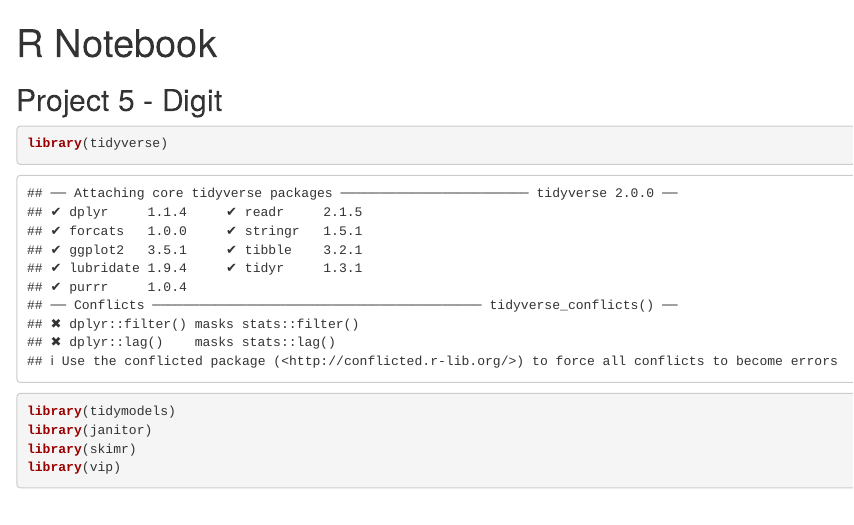
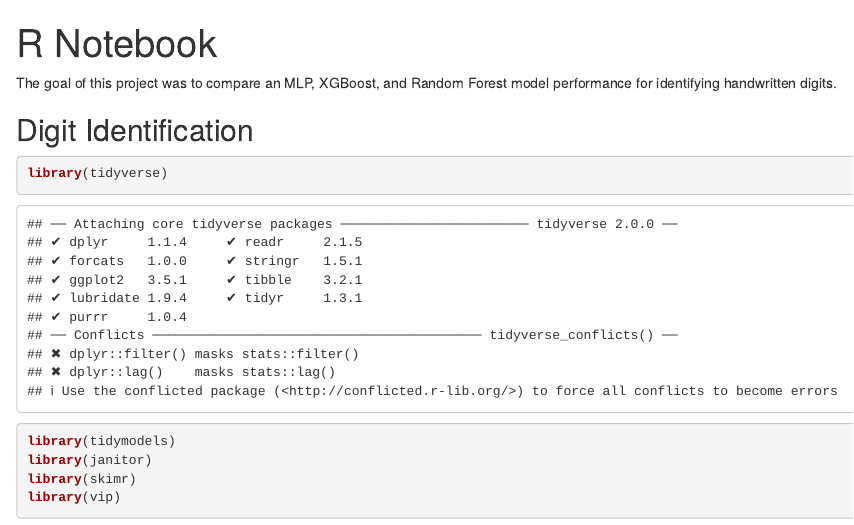
Before and after one commit to mitchelll21/machine-learning-projects, an R Markdown document (MLP-XGB-RF-DigitID.Rmd): the page in a window 1100 px wide, from its top. Rendered offline with R 4.5, knitr and Pandoc, with nearby package versions; some code elsewhere in the file could not run offline; column names are cleaned by a stand-in for the janitor package.

Commit message:
Update and rename Project5.Rmd to MLP-XGB-RF-DigitID.Rmd

````diff
--- a/Project5.Rmd
+++ b/MLP-XGB-RF-DigitID.Rmd
@@ -5,7 +5,10 @@
     df_print: paged
 ---
 
-## Project 5 - Digit
+The goal of this project was to compare an MLP, XGBoost, and Random Forest model performance for identifying handwritten digits.
+
+
+## Digit Identification
 
 ```{r}
 library(tidyverse)
````
